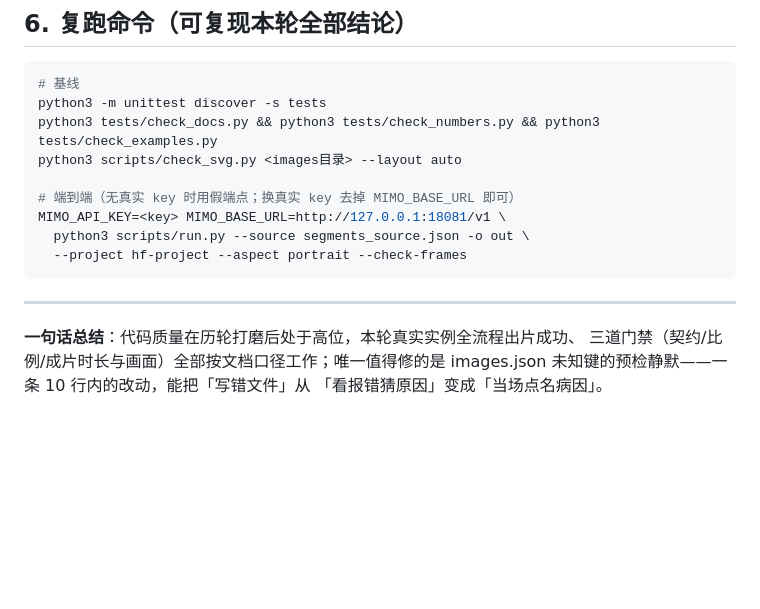
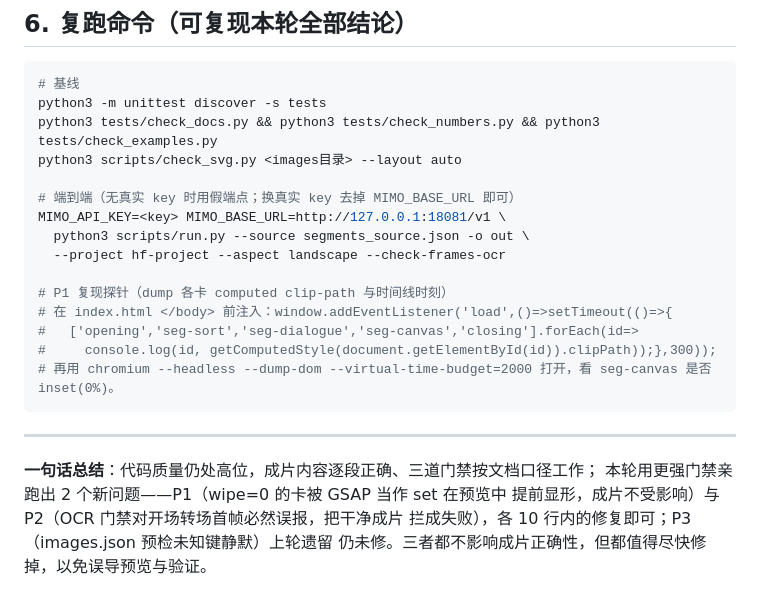
Before and after one commit to Iroqi/content-to-video, a Markdown page: REVIEW-2026-10-14.md, the part around one of its changes. GitHub-like rendering; blank space fills up the shorter version.

````diff
--- a/REVIEW-2026-10-14.md
+++ b/REVIEW-2026-10-14.md
@@ -128,12 +152,19 @@ python3 scripts/check_svg.py <images目录> --layout auto
 # 端到端（无真实 key 时用假端点；换真实 key 去掉 MIMO_BASE_URL 即可）
 MIMO_API_KEY=<key> MIMO_BASE_URL=http://127.0.0.1:18081/v1 \
   python3 scripts/run.py --source segments_source.json -o out \
-  --project hf-project --aspect portrait --check-frames
+  --project hf-project --aspect landscape --check-frames-ocr
+
+# P1 复现探针（dump 各卡 computed clip-path 与时间线时刻）
+# 在 index.html </body> 前注入：window.addEventListener('load',()=>setTimeout(()=>{
+#   ['opening','seg-sort','seg-dialogue','seg-canvas','closing'].forEach(id=>
+#     console.log(id, getComputedStyle(document.getElementById(id)).clipPath));},300));
+# 再用 chromium --headless --dump-dom --virtual-time-budget=2000 打开，看 seg-canvas 是否 inset(0%)。
 ```
 
 ---
 
-**一句话总结**：代码质量在历轮打磨后处于高位，本轮真实实例全流程出片成功、
-三道门禁（契约/比例/成片时长与画面）全部按文档口径工作；唯一值得修的是
-images.json 未知键的预检静默——一条 10 行内的改动，能把「写错文件」从
-「看报错猜原因」变成「当场点名病因」。
+**一句话总结**：代码质量仍处高位，成片内容逐段正确、三道门禁按文档口径工作；
+本轮用更强门禁亲跑出 2 个新问题——P1（wipe=0 的卡被 GSAP 当作 set 在预览中
+提前显形，成片不受影响）与 P2（OCR 门禁对开场转场首帧必然误报，把干净成片
+拦成失败），各 10 行内的修复即可；P3（images.json 预检未知键静默）上轮遗留
+仍未修。三者都不影响成片正确性，但都值得尽快修掉，以免误导预览与验证。
````
Also changed, not shown: other parts of REVIEW-2026-10-14.md (+100 -76 lines).
